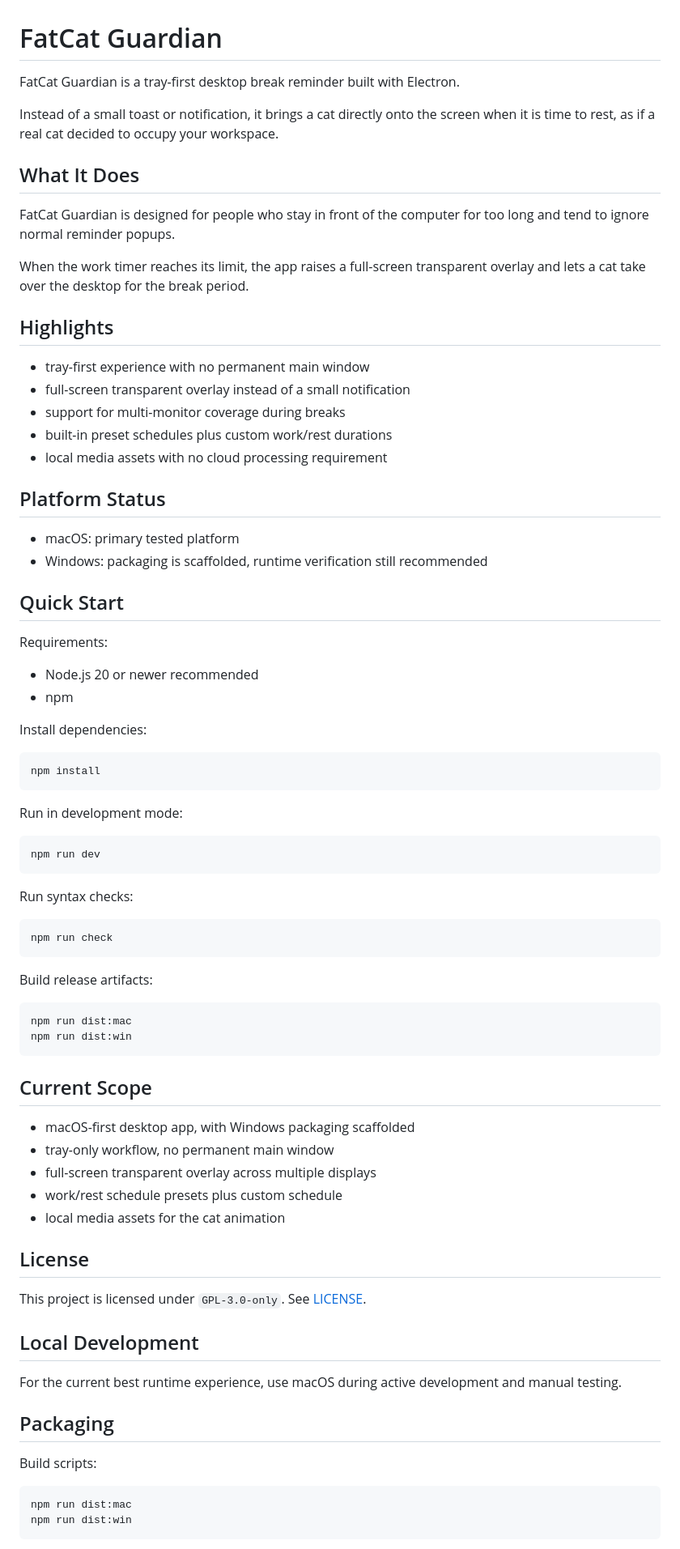
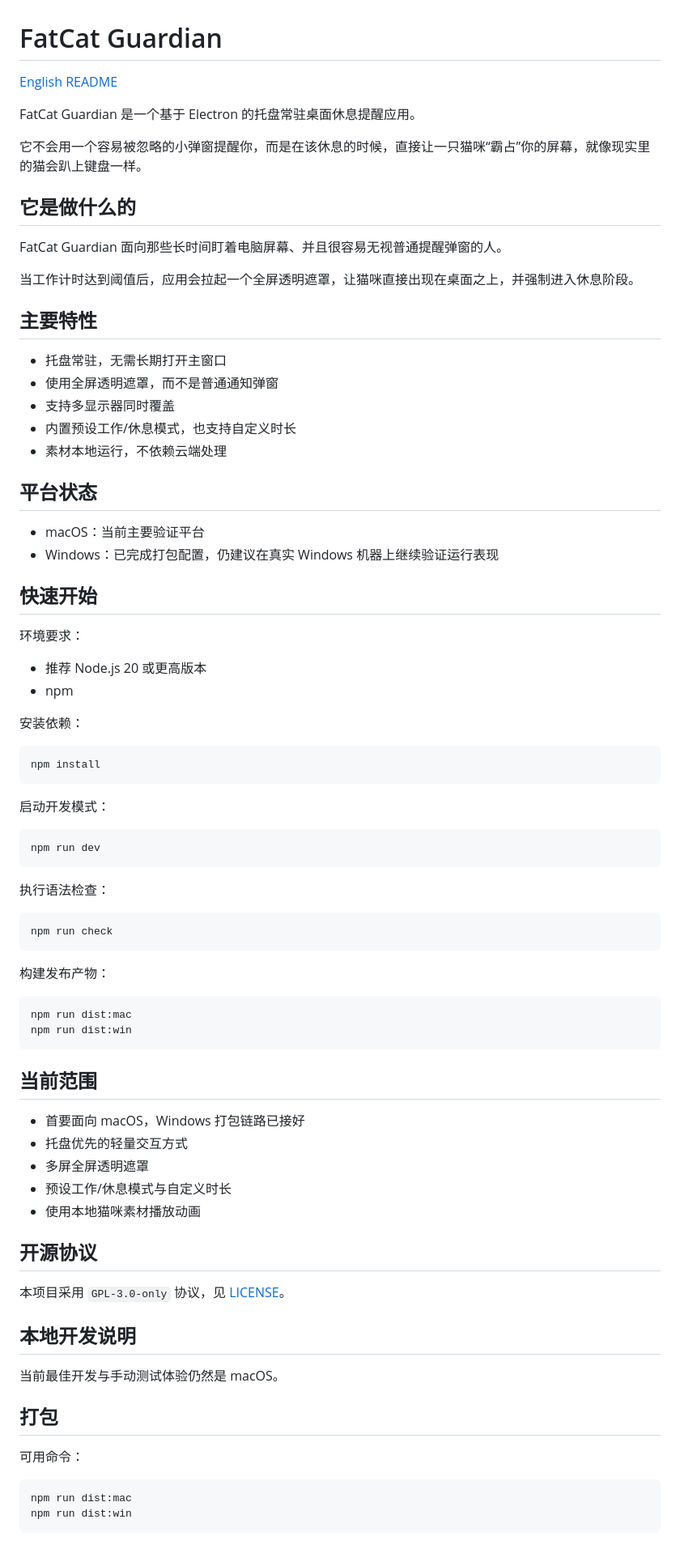
Before and after one commit to Cyrus2333/fatcat-guardian, a Markdown page: README.md, the part around one of its changes. Shown at 81% size. GitHub-like rendering.

Commit message:
Add bilingual README

````diff
--- a/README.md
+++ b/README.md
@@ -1,79 +1,81 @@
 # FatCat Guardian
 
-FatCat Guardian is a tray-first desktop break reminder built with Electron.
+[English README](/Users/huangjingye/Documents/project/fatcat-guardian/README.en.md)
 
-Instead of a small toast or notification, it brings a cat directly onto the screen when it is time to rest, as if a real cat decided to occupy your workspace.
+FatCat Guardian 是一个基于 Electron 的托盘常驻桌面休息提醒应用。
 
-## What It Does
+它不会用一个容易被忽略的小弹窗提醒你，而是在该休息的时候，直接让一只猫咪“霸占”你的屏幕，就像现实里的猫会趴上键盘一样。
 
-FatCat Guardian is designed for people who stay in front of the computer for too long and tend to ignore normal reminder popups.
+## 它是做什么的
 
-When the work timer reaches its limit, the app raises a full-screen transparent overlay and lets a cat take over the desktop for the break period.
+FatCat Guardian 面向那些长时间盯着电脑屏幕、并且很容易无视普通提醒弹窗的人。
 
-## Highlights
+当工作计时达到阈值后，应用会拉起一个全屏透明遮罩，让猫咪直接出现在桌面之上，并强制进入休息阶段。
 
-- tray-first experience with no permanent main window
-- full-screen transparent overlay instead of a small notification
-- support for multi-monitor coverage during breaks
-- built-in preset schedules plus custom work/rest durations
-- local media assets with no cloud processing requirement
+## 主要特性
 
-## Platform Status
+- 托盘常驻，无需长期打开主窗口
+- 使用全屏透明遮罩，而不是普通通知弹窗
+- 支持多显示器同时覆盖
+- 内置预设工作/休息模式，也支持自定义时长
+- 素材本地运行，不依赖云端处理
 
-- macOS: primary tested platform
-- Windows: packaging is scaffolded, runtime verification still recommended
+## 平台状态
 
-## Quick Start
+- macOS：当前主要验证平台
+- Windows：已完成打包配置，仍建议在真实 Windows 机器上继续验证运行表现
 
-Requirements:
+## 快速开始
 
-- Node.js 20 or newer recommended
+环境要求：
+
+- 推荐 Node.js 20 或更高版本
 - npm
 
-Install dependencies:
+安装依赖：
 
 ```bash
 npm install
 ```
 
-Run in development mode:
+启动开发模式：
 
 ```bash
 npm run dev
 ```
 
-Run syntax checks:
+执行语法检查：
 
 ```bash
 npm run check
 ```
 
-Build release artifacts:
+构建发布产物：
 
 ```bash
 npm run dist:mac
 npm run dist:win
 ```
 
-## Current Scope
+## 当前范围
 
-- macOS-first desktop app, with Windows packaging scaffolded
-- tray-only workflow, no permanent main window
-- full-screen transparent overlay across multiple displays
-- work/rest schedule presets plus custom schedule
-- local media assets for the cat animation
+- 首要面向 macOS，Windows 打包链路已接好
+- 托盘优先的轻量交互方式
+- 多屏全屏透明遮罩
+- 预设工作/休息模式与自定义时长
+- 使用本地猫咪素材播放动画
 
-## License
+## 开源协议
 
-This project is licensed under `GPL-3.0-only`. See [LICENSE](/Users/huangjingye/Documents/project/fatcat-guardian/LICENSE).
+本项目采用 `GPL-3.0-only` 协议，见 [LICENSE](/Users/huangjingye/Documents/project/fatcat-guardian/LICENSE)。
 
-## Local Development
+## 本地开发说明
 
-For the current best runtime experience, use macOS during active development and manual testing.
+当前最佳开发与手动测试体验仍然是 macOS。
 
-## Packaging
+## 打包
 
-Build scripts:
+可用命令：
 
 ```bash
 npm run dist:mac
````
Also changed, not shown: other parts of README.md (+56 -55 lines), README.en.md (added, +244 -0 lines).
